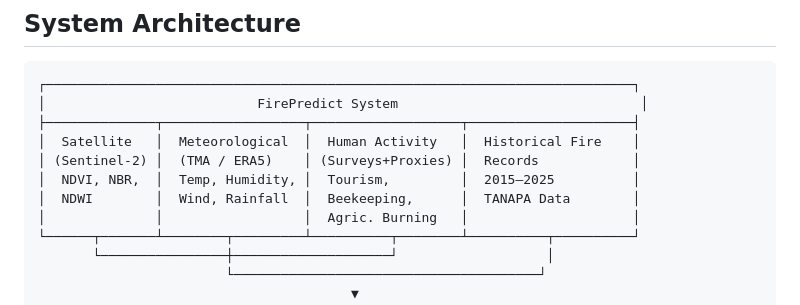
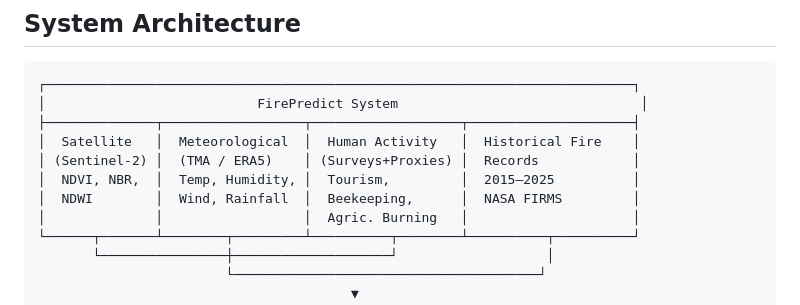
Before and after one commit to CesiliaMambile/FirePredict, a Markdown page: README.md, the part around one of its changes. GitHub-like rendering.

Commit message:
Fix formatting and spacing in README.md
Removed unnecessary spaces and fixed formatting issues in the text.

```diff
--- a/README.md
+++ b/README.md
@@ -29,7 +29,7 @@ Mount Kilimanjaro's forests — a critical watershed for over 2 million people i
 │  Satellite   │  Meteorological  │  Human Activity   │  Historical Fire    │
 │ (Sentinel-2) │  (TMA / ERA5)    │ (Surveys+Proxies) │  Records            │
 │  NDVI, NBR,  │  Temp, Humidity, │  Tourism,         │  2015–2025          │
-│  NDWI        │  Wind, Rainfall  │  Beekeeping,      │  TANAPA Data        │
+│  NDWI        │  Wind, Rainfall  │  Beekeeping,      │  NASA FIRMS         │
 │              │                  │  Agric. Burning   │                     │
 └──────┬───────┴────────┬─────────┴──────────┬────────┴──────────┬──────────┘
        └────────────────┼────────────────────┘                   │
```
Also changed, not shown: other parts of README.md (+1 -1 lines).
